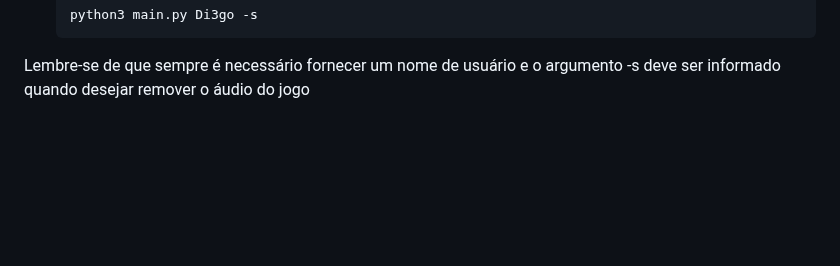
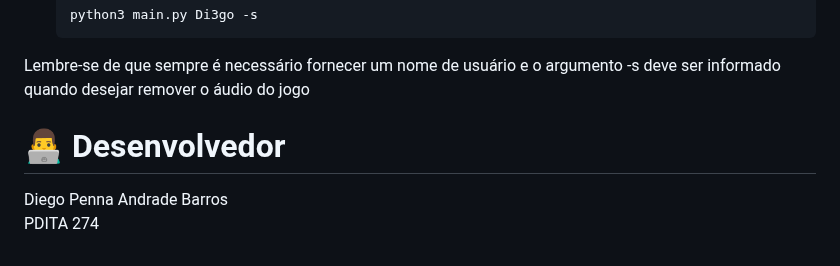
Before and after one commit to Di3go07/desenvolve-python-intermediario, a Markdown page: MODULO 1/Creta/README.md, the part around the change. GitHub-like rendering; blank space fills up the shorter version.

````diff
--- a/MODULO 1/Creta/README.md
+++ b/MODULO 1/Creta/README.md
@@ -100,3 +100,8 @@ Como rodar o jogo no seu terminal
    python3 main.py Di3go -s
    ```
 Lembre-se de que sempre é necessário fornecer um nome de usuário e o argumento -s deve ser informado quando desejar remover o áudio do jogo
+
+# 👨‍💻 Desenvolvedor
+
+Diego Penna Andrade Barros <br>
+PDITA 274
````
